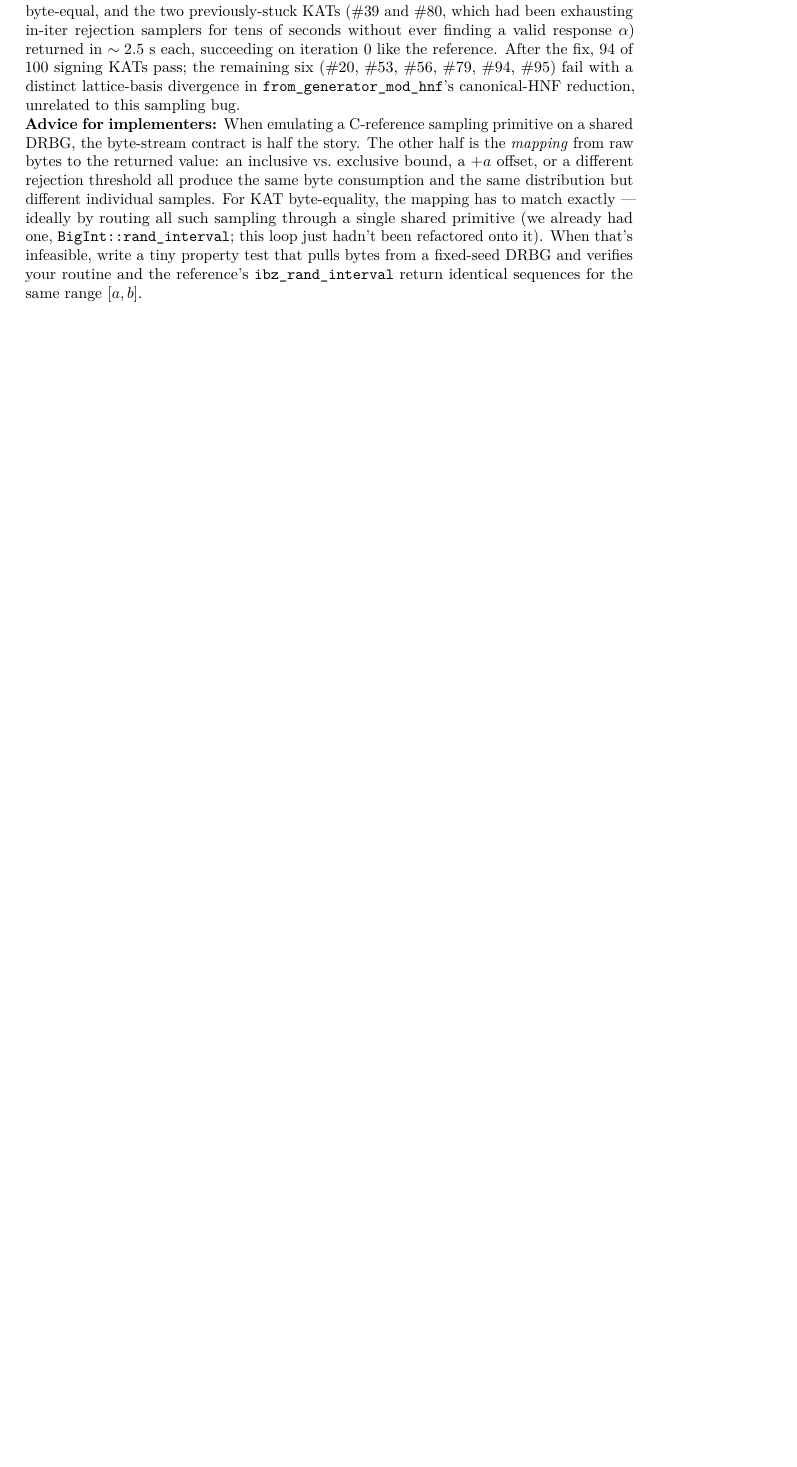
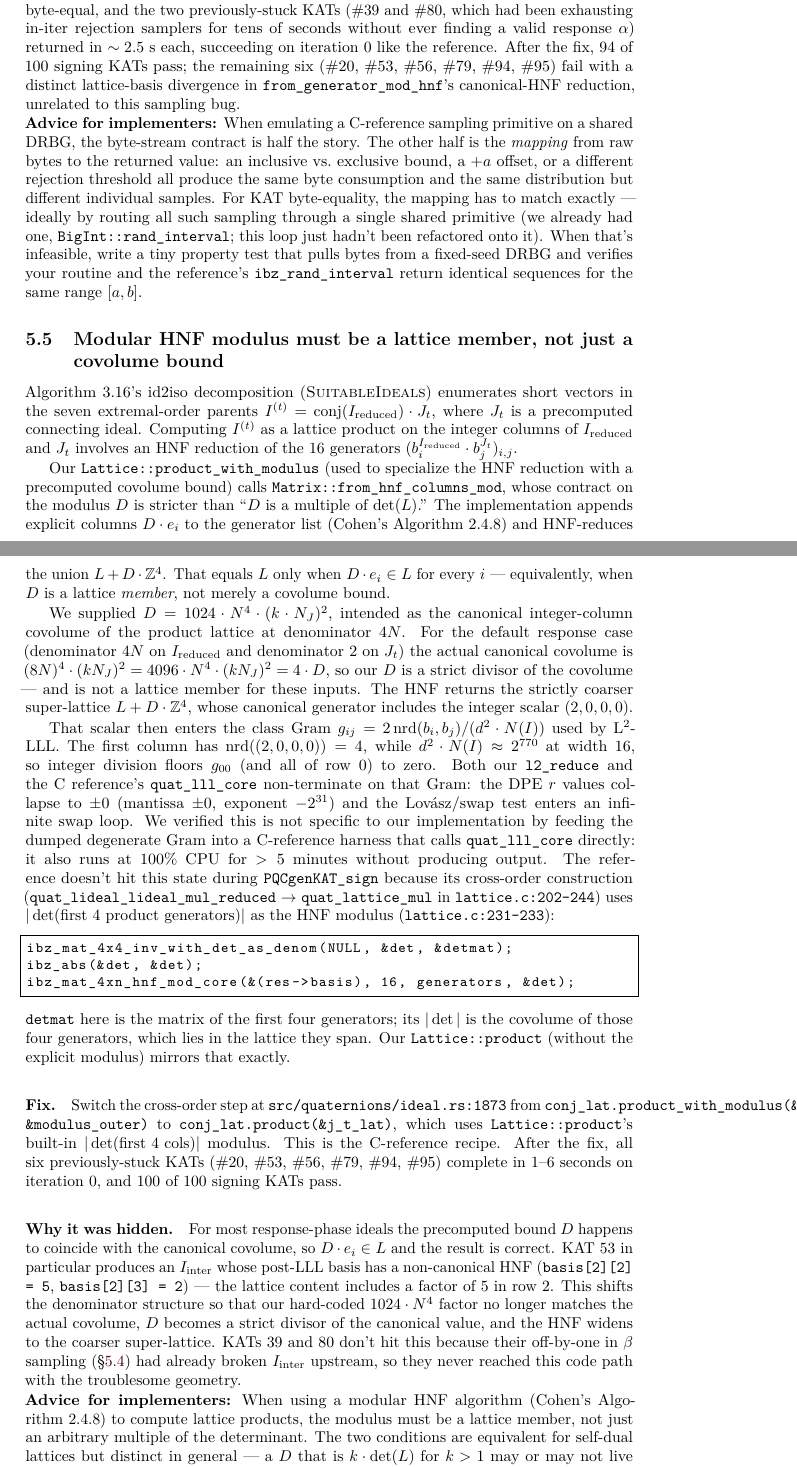
Before and after one commit to selkie-cryptography/sqisign-selkie, a LaTeX document (latex/sqisign-selkie.tex, which reads latex/sections/04_bugs.tex): part of page 20 of 35 before the commit and two parts of pages 20 and 21 of 36 after it, the two joined at a grey line, cut so that both start at the same text, the shorter picture padded with empty space. Compiled offline with pdfLaTeX; a LaTeX package or settings file that is missing is left out.

Commit message:
fix cross-order product modulus: use |det(first 4 cols)|, not precomputed bound; written up in latex/paper

```diff
--- a/latex/sections/04_bugs.tex
+++ b/latex/sections/04_bugs.tex
@@ -1390,3 +1390,104 @@ verifies your routine and the reference's
 \texttt{ibz\_rand\_interval} return identical sequences for
 the same range~$[a, b]$.
 
+\subsection{Modular HNF modulus must be a lattice member, not just a
+  covolume bound}
+\label{sec:bug-hnf-mod-modulus}
+
+Algorithm~3.16's id2iso decomposition (\textsc{SuitableIdeals})
+enumerates short vectors in the seven extremal-order parents
+$I^{(t)} = \mathrm{conj}(I_{\mathrm{reduced}}) \cdot J_t$,
+where $J_t$ is a precomputed connecting ideal.  Computing
+$I^{(t)}$ as a lattice product on the integer columns of
+$I_{\mathrm{reduced}}$ and $J_t$ involves an HNF
+reduction of the 16 generators
+$(b_i^{I_{\mathrm{reduced}}} \cdot b_j^{J_t})_{i,j}$.
+
+Our \texttt{Lattice::product\_with\_modulus} (used to specialize
+the HNF reduction with a precomputed covolume bound) calls
+\texttt{Matrix::from\_hnf\_columns\_mod}, whose contract on the
+modulus~$D$ is stricter than ``$D$ is a multiple of
+$\det(L)$.''  The implementation appends explicit columns
+$D \cdot e_i$ to the generator list (Cohen's Algorithm
+2.4.8) and HNF-reduces the union $L + D\cdot\mathbb{Z}^4$.
+That equals~$L$ only when $D \cdot e_i \in L$ for every~$i$
+--- equivalently, when $D$ is a lattice \emph{member}, not
+merely a covolume bound.
+
+We supplied $D = 1024 \cdot N^4 \cdot (k \cdot N_J)^2$,
+intended as the canonical integer-column covolume of the
+product lattice at denominator $4N$.  For the default response
+case (denominator $4N$ on $I_{\mathrm{reduced}}$ and
+denominator~$2$ on~$J_t$) the actual canonical covolume is
+$(8N)^4 \cdot (kN_J)^2 = 4096 \cdot N^4 \cdot (kN_J)^2 =
+4 \cdot D$, so our~$D$ is a strict divisor of the covolume
+--- and is not a lattice member for these inputs.  The HNF
+returns the strictly coarser super-lattice $L + D\cdot\mathbb{Z}^4$,
+whose canonical generator includes the integer scalar
+$(2, 0, 0, 0)$.
+
+That scalar then enters the class Gram
+$g_{ij} = 2 \, \mathrm{nrd}(b_i, b_j) / (d^2 \cdot N(I))$ used
+by L$^2$-LLL.  The first column has
+$\mathrm{nrd}((2,0,0,0)) = 4$, while $d^2 \cdot N(I) \approx 2^{770}$
+at width~16, so integer division floors~$g_{00}$ (and all of
+row~0) to zero.  Both our \texttt{l2\_reduce} and the C reference's
+\texttt{quat\_lll\_core} non-terminate on that Gram: the DPE
+$r$ values collapse to $\pm 0$ (mantissa~$\pm 0$, exponent
+$-2^{31}$) and the Lov\'asz/swap test enters an infinite swap
+loop.  We verified this is not specific to our implementation
+by feeding the dumped degenerate Gram into a C-reference
+harness that calls \texttt{quat\_lll\_core} directly:
+it also runs at 100\% CPU for $>5$~minutes without producing
+output.  The reference doesn't hit this state during
+\texttt{PQCgenKAT\_sign} because its cross-order construction
+(\texttt{quat\_lideal\_lideal\_mul\_reduced} $\to$
+\texttt{quat\_lattice\_mul} in
+\texttt{lattice.c:202--244}) uses
+$|\det(\text{first 4 product generators})|$
+as the HNF modulus
+(\texttt{lattice.c:231--233}):
+\begin{lstlisting}[language=C]
+ibz_mat_4x4_inv_with_det_as_denom(NULL, &det, &detmat);
+ibz_abs(&det, &det);
+ibz_mat_4xn_hnf_mod_core(&(res->basis), 16, generators, &det);
+\end{lstlisting}
+\noindent
+\texttt{detmat} here is the matrix of the first four generators;
+its $|\det|$ is the covolume of those four generators, which
+lies in the lattice they span.  Our \texttt{Lattice::product}
+(without the explicit modulus) mirrors that exactly.
+
+\paragraph{Fix.}  Switch the cross-order step at
+\texttt{src/quaternions/ideal.rs:1873} from
+\texttt{conj\_lat.product\_with\_modulus(\&j\_t\_lat, \&modulus\_outer)}
+to \texttt{conj\_lat.product(\&j\_t\_lat)}, which uses
+\texttt{Lattice::product}'s built-in
+$|\det(\text{first 4 cols})|$ modulus.  This is the C-reference
+recipe.  After the fix, all six previously-stuck KATs
+(\#20, \#53, \#56, \#79, \#94, \#95) complete in $1$--$6$~seconds
+on iteration~0, and 100 of 100 signing KATs pass.
+
+\paragraph{Why it was hidden.}  For most response-phase
+ideals the precomputed bound $D$ happens to coincide with the
+canonical covolume, so $D \cdot e_i \in L$ and the result is
+correct.  KAT~53 in particular produces an
+$I_{\mathrm{inter}}$ whose post-LLL basis has a non-canonical
+HNF (\texttt{basis[2][2] = 5}, \texttt{basis[2][3] = 2}) ---
+the lattice content includes a factor of~$5$ in row~2.  This
+shifts the denominator structure so that our hard-coded
+$1024 \cdot N^4$ factor no longer matches the actual covolume,
+$D$ becomes a strict divisor of the canonical value, and the
+HNF widens to the coarser super-lattice.  KATs~39 and~80 don't
+hit this because their off-by-one in $\beta$ sampling
+(\S\ref{sec:bug-random-norm-off-by-one}) had already
+broken~$I_{\mathrm{inter}}$ upstream, so they never reached
+this code path with the troublesome geometry.
+
+\noindent
+\textbf{Advice for implementers:} When using a modular HNF
+algorithm (Cohen's Algorithm~2.4.8) to compute lattice
+products, the modulus must be a lattice member, not just an
+arbitrary multiple of the determinant.  The two conditions are
+equivalent for self-dual lattices but distinct in general --- a
+$D$ that is~$k \cdot \det(L)$ for $k > 1$ may or may not live
@@ -1393,3 +1501,5 @@ the same range~$[a, b]$.
+debug.
+
 \subsection{Invalid test kernels for $(2,2)$-isogeny chains}
 \label{sec:bug-theta-tests}
 
```
Also changed, not shown: latex/sections/04_bugs.tex (7 more changed lines), 1 other file.
